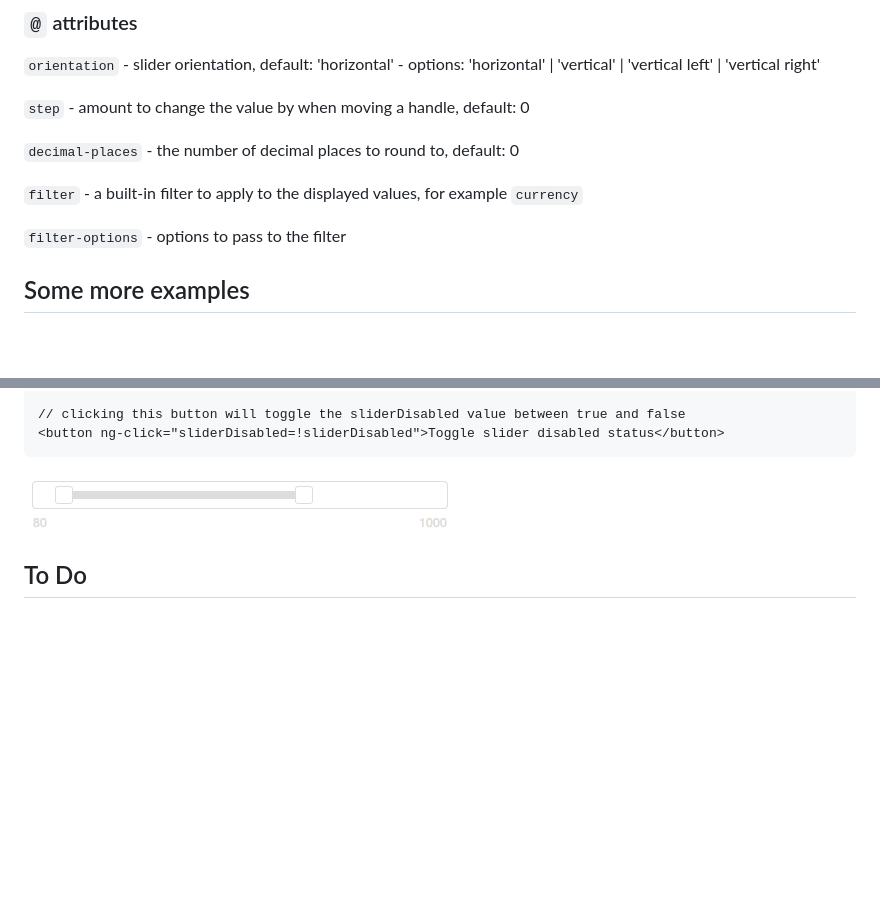
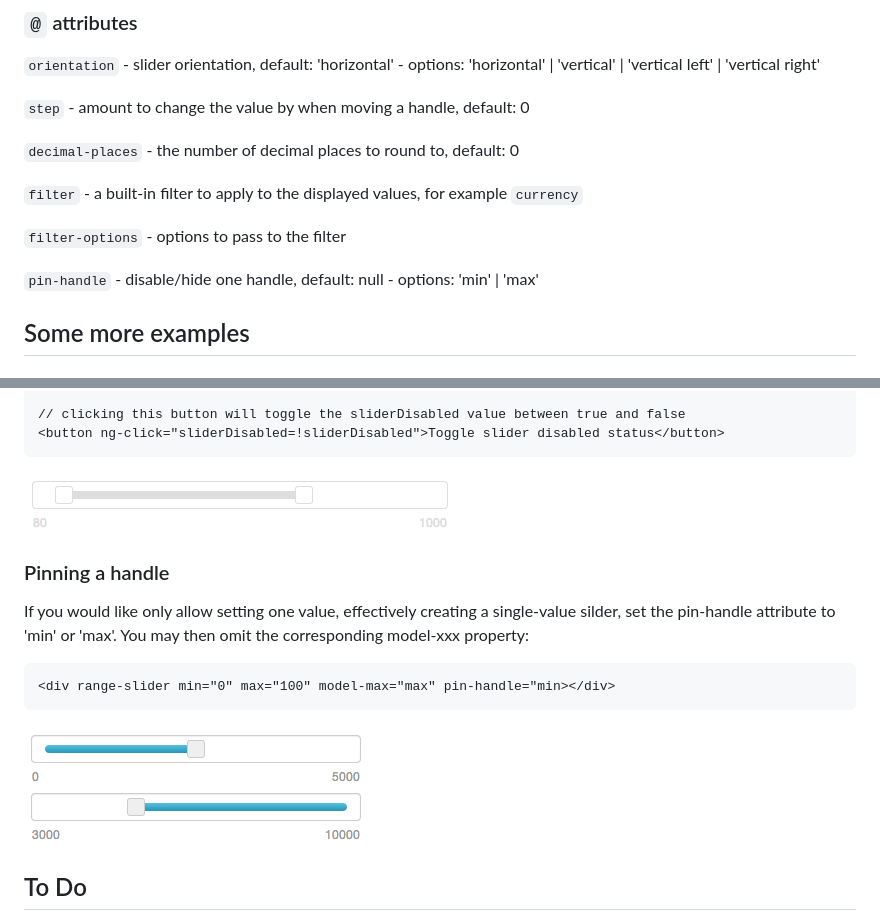
Before and after one commit to danielcrisp/angular-rangeslider, a Markdown page: README.md, 2 parts joined by grey strips. Drawn GitHub-style; pictures changed too: screenshots/pinned.png (added); blank space fills up the shorter version.

Commit message:
Added handle-pinning support, allowing the control to be used as a single-value slider.

```diff
--- a/README.md
+++ b/README.md
@@ -50,6 +50,8 @@ Options are set as attributes on the `<div range-slider>`
 `filter` - a built-in filter to apply to the displayed values, for example `currency`
 
 `filter-options` - options to pass to the filter
+
+`pin-handle` - disable/hide one handle, default: null - options: 'min' | 'max'
 
 Some more examples
 ------------------
@@ -117,6 +119,14 @@ And then specify the property using the disabled attribute:
 
 ![Disabled example](screenshots/disabled.png)
 
+### Pinning a handle
+
+If you would like only allow setting one value, effectively creating a single-value silder, set the pin-handle attribute to 'min' or 'max'. You may then omit the corresponding model-xxx property:
+
+    <div range-slider min="0" max="100" model-max="max" pin-handle="min></div>
+
+![Pinned example](screenshots/pinned.png)
+
 To Do
 -----
 
```
Also changed, not shown: 4 other files.
